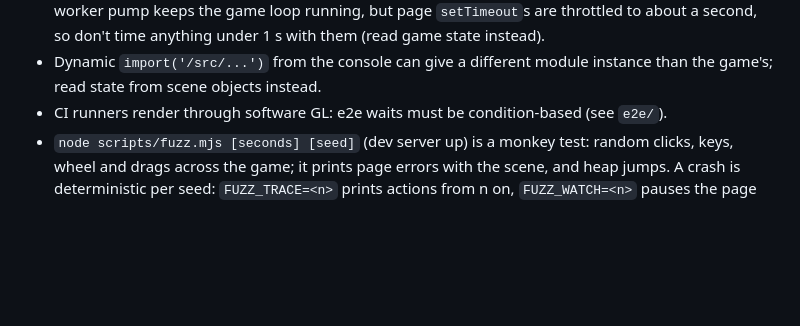
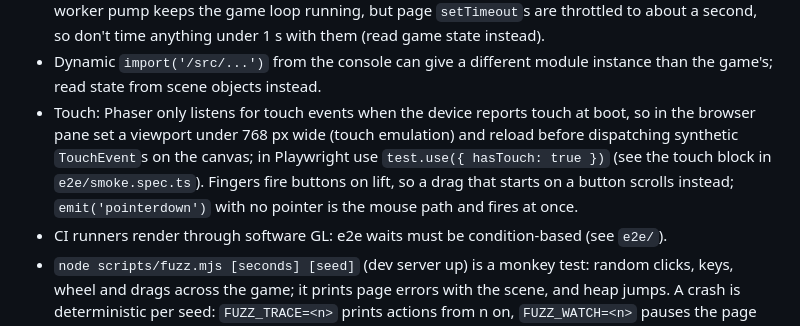
Before and after one commit to elooouan/rug-or-not, a Markdown page: CLAUDE.md, the part around the change. Rendered like a GitHub page; blank space fills up the shorter version.

Commit message:
working notes: testing touch

```diff
--- a/CLAUDE.md
+++ b/CLAUDE.md
@@ -95,6 +95,12 @@ every squish returns to rest), make interactions respond immediately, check UI e
   (read game state instead).
 - Dynamic `import('/src/...')` from the console can give a different module instance than
   the game's; read state from scene objects instead.
+- Touch: Phaser only listens for touch events when the device reports touch at boot, so in
+  the browser pane set a viewport under 768 px wide (touch emulation) and reload before
+  dispatching synthetic `TouchEvent`s on the canvas; in Playwright use `test.use({ hasTouch:
+  true })` (see the touch block in `e2e/smoke.spec.ts`). Fingers fire buttons on lift, so a
+  drag that starts on a button scrolls instead; `emit('pointerdown')` with no pointer is
+  the mouse path and fires at once.
 - CI runners render through software GL: e2e waits must be condition-based (see `e2e/`).
 - `node scripts/fuzz.mjs [seconds] [seed]` (dev server up) is a monkey test: random clicks,
   keys, wheel and drags across the game; it prints page errors with the scene, and heap
```
